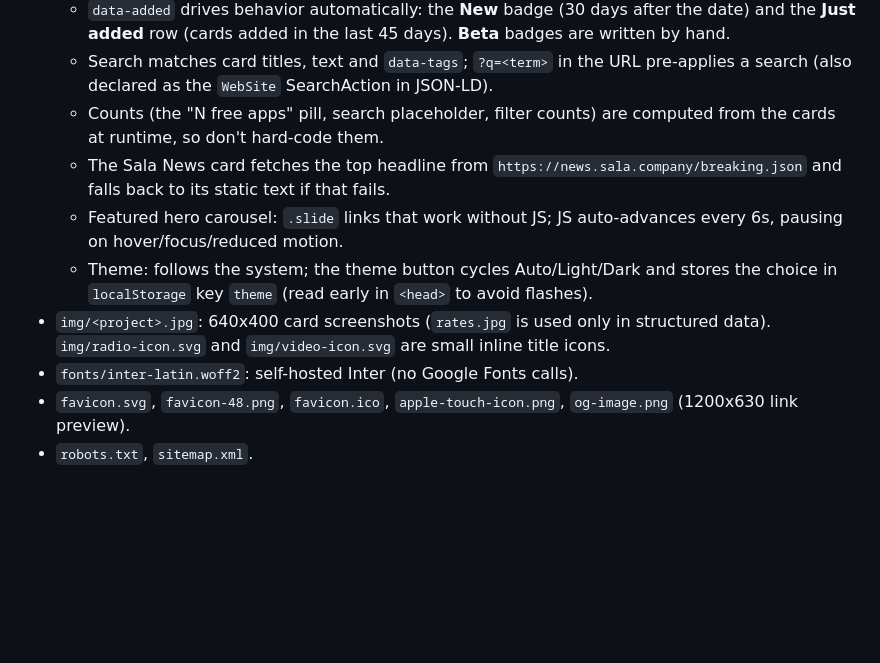
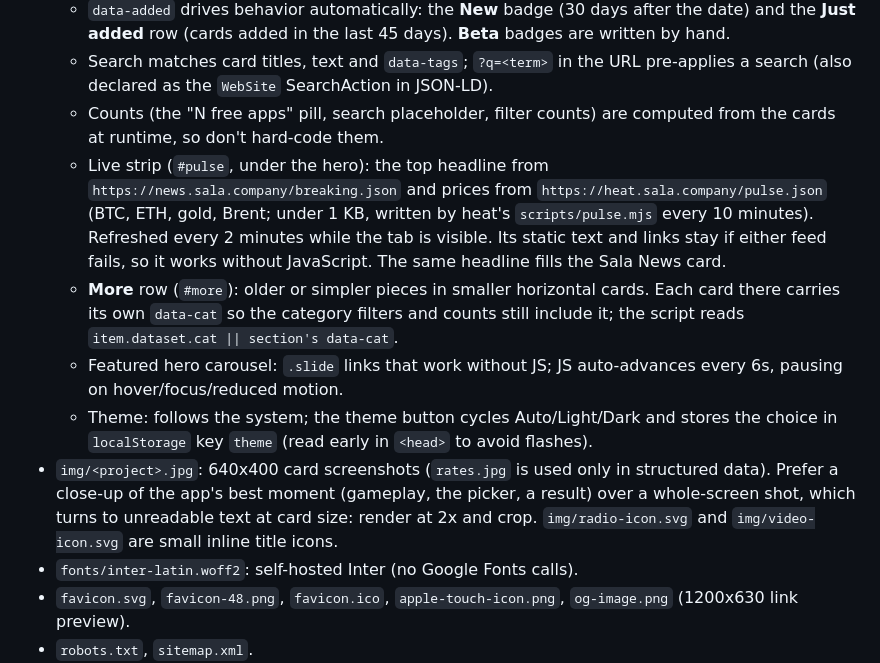
Before and after one commit to jamalxcode/sala-company-start-page, a Markdown page: CLAUDE.md, the part around the change. GitHub-like rendering; blank space fills up the shorter version.

```diff
--- a/CLAUDE.md
+++ b/CLAUDE.md
@@ -21,10 +21,11 @@ python3 -m http.server 8000
   - `data-added` drives behavior automatically: the **New** badge (30 days after the date) and the **Just added** row (cards added in the last 45 days). **Beta** badges are written by hand.
   - Search matches card titles, text and `data-tags`; `?q=<term>` in the URL pre-applies a search (also declared as the `WebSite` SearchAction in JSON-LD).
   - Counts (the "N free apps" pill, search placeholder, filter counts) are computed from the cards at runtime, so don't hard-code them.
-  - The Sala News card fetches the top headline from `https://news.sala.company/breaking.json` and falls back to its static text if that fails.
+  - Live strip (`#pulse`, under the hero): the top headline from `https://news.sala.company/breaking.json` and prices from `https://heat.sala.company/pulse.json` (BTC, ETH, gold, Brent; under 1 KB, written by heat's `scripts/pulse.mjs` every 10 minutes). Refreshed every 2 minutes while the tab is visible. Its static text and links stay if either feed fails, so it works without JavaScript. The same headline fills the Sala News card.
+  - **More** row (`#more`): older or simpler pieces in smaller horizontal cards. Each card there carries its own `data-cat` so the category filters and counts still include it; the script reads `item.dataset.cat || section's data-cat`.
   - Featured hero carousel: `.slide` links that work without JS; JS auto-advances every 6s, pausing on hover/focus/reduced motion.
   - Theme: follows the system; the theme button cycles Auto/Light/Dark and stores the choice in `localStorage` key `theme` (read early in `<head>` to avoid flashes).
-- `img/<project>.jpg`: 640x400 card screenshots (`rates.jpg` is used only in structured data). `img/radio-icon.svg` and `img/video-icon.svg` are small inline title icons.
+- `img/<project>.jpg`: 640x400 card screenshots (`rates.jpg` is used only in structured data). Prefer a close-up of the app's best moment (gameplay, the picker, a result) over a whole-screen shot, which turns to unreadable text at card size: render at 2x and crop. `img/radio-icon.svg` and `img/video-icon.svg` are small inline title icons.
 - `fonts/inter-latin.woff2`: self-hosted Inter (no Google Fonts calls).
 - `favicon.svg`, `favicon-48.png`, `favicon.ico`, `apple-touch-icon.png`, `og-image.png` (1200x630 link preview).
 - `robots.txt`, `sitemap.xml`.
```
Also changed, not shown: README.md (+4 -3 lines), img/galactic.jpg, img/radio.jpg, img/tetris.jpg, img/video.jpg, og-image.png, 1 other file.
